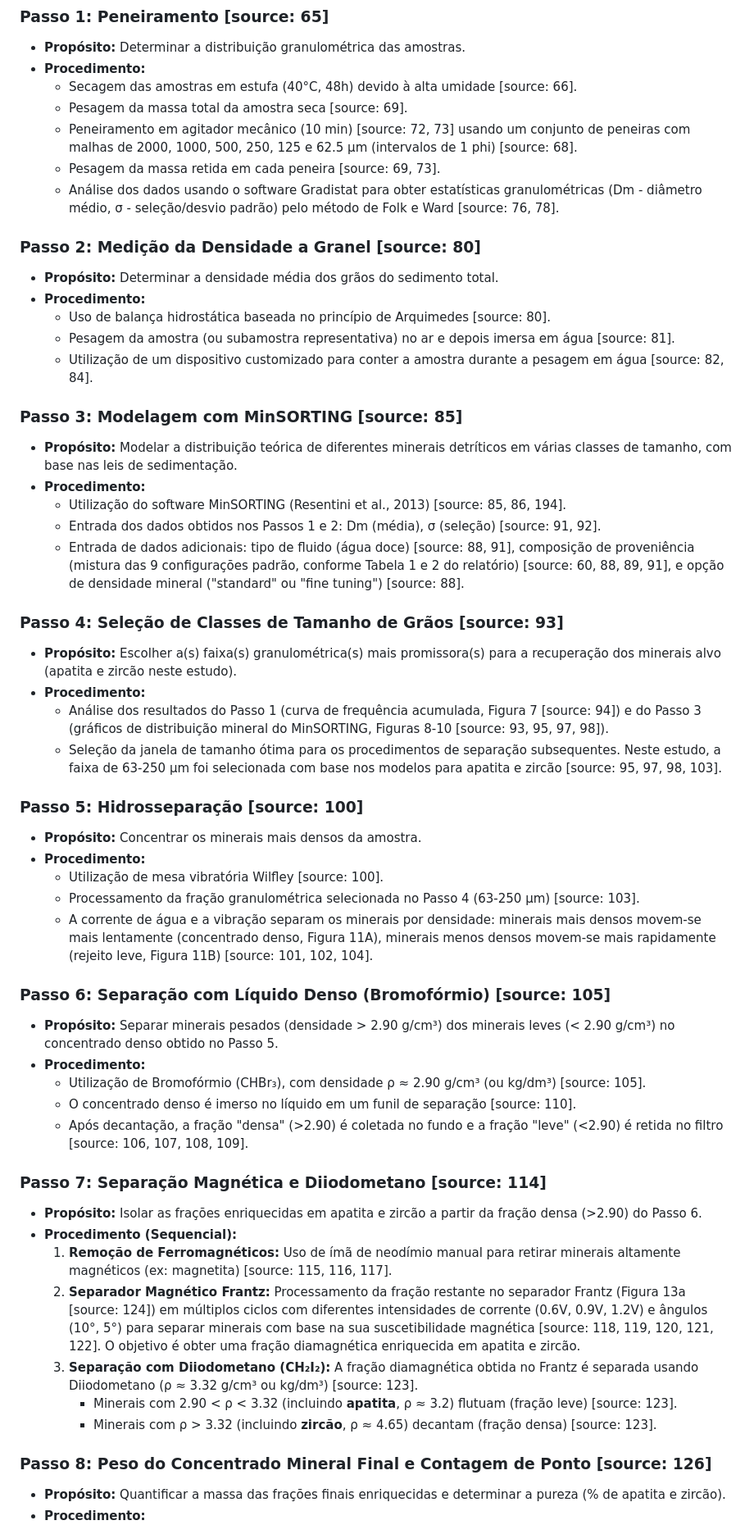
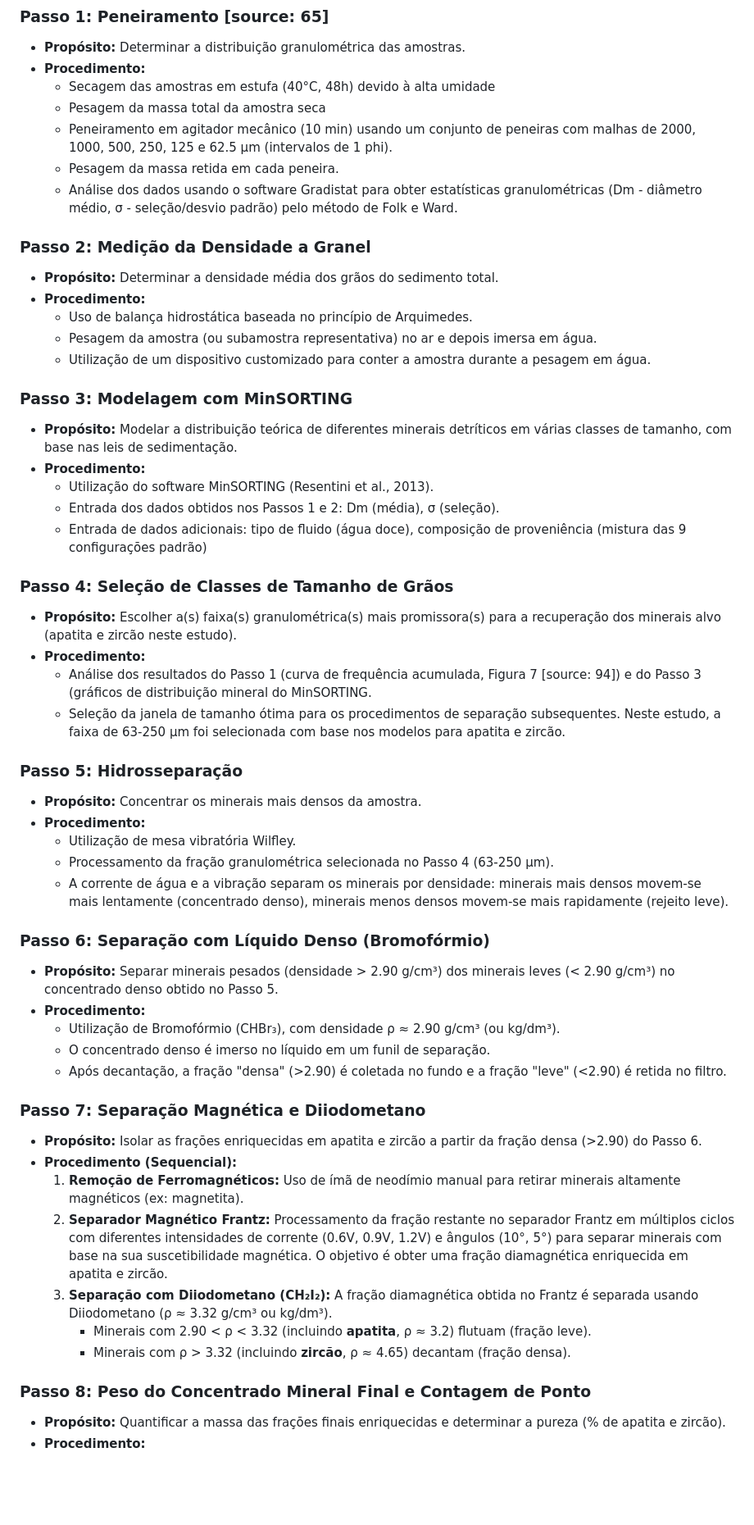
Before and after one commit to elainefabiola/MinSORTING, a Markdown page: FERTILIDADE_MINERAL.md, the part around the change printed below. Shown: that part at 82% size. Drawn GitHub-style; blank space fills up the shorter version.

```diff
--- a/FERTILIDADE_MINERAL.md
+++ b/FERTILIDADE_MINERAL.md
@@ -9,62 +9,61 @@ A metodologia seguiu um protocolo de 10 etapas.
 
 * **Propósito:** Determinar a distribuição granulométrica das amostras.
 * **Procedimento:**
-    * Secagem das amostras em estufa (40°C, 48h) devido à alta umidade [source: 66].
-    * Pesagem da massa total da amostra seca [source: 69].
-    * Peneiramento em agitador mecânico (10 min) [source: 72, 73] usando um conjunto de peneiras com malhas de 2000, 1000, 500, 250, 125 e 62.5 µm (intervalos de 1 phi) [source: 68].
-    * Pesagem da massa retida em cada peneira [source: 69, 73].
-    * Análise dos dados usando o software Gradistat para obter estatísticas granulométricas (Dm - diâmetro médio, σ - seleção/desvio padrão) pelo método de Folk e Ward [source: 76, 78].
+    * Secagem das amostras em estufa (40°C, 48h) devido à alta umidade
+    * Pesagem da massa total da amostra seca
+    * Peneiramento em agitador mecânico (10 min) usando um conjunto de peneiras com malhas de 2000, 1000, 500, 250, 125 e 62.5 µm (intervalos de 1 phi).
+    * Pesagem da massa retida em cada peneira.
+    * Análise dos dados usando o software Gradistat para obter estatísticas granulométricas (Dm - diâmetro médio, σ - seleção/desvio padrão) pelo método de Folk e Ward.
 
-### **Passo 2: Medição da Densidade a Granel** [source: 80]
+### **Passo 2: Medição da Densidade a Granel**
 
 * **Propósito:** Determinar a densidade média dos grãos do sedimento total.
 * **Procedimento:**
-    * Uso de balança hidrostática baseada no princípio de Arquimedes [source: 80].
-    * Pesagem da amostra (ou subamostra representativa) no ar e depois imersa em água [source: 81].
-    * Utilização de um dispositivo customizado para conter a amostra durante a pesagem em água [source: 82, 84].
+    * Uso de balança hidrostática baseada no princípio de Arquimedes.
+    * Pesagem da amostra (ou subamostra representativa) no ar e depois imersa em água.
+    * Utilização de um dispositivo customizado para conter a amostra durante a pesagem em água.
 
-### **Passo 3: Modelagem com MinSORTING** [source: 85]
+### **Passo 3: Modelagem com MinSORTING**
 
 * **Propósito:** Modelar a distribuição teórica de diferentes minerais detríticos em várias classes de tamanho, com base nas leis de sedimentação.
 * **Procedimento:**
-    * Utilização do software MinSORTING (Resentini et al., 2013) [source: 85, 86, 194].
-    * Entrada dos dados obtidos nos Passos 1 e 2: Dm (média), σ (seleção) [source: 91, 92].
-    * Entrada de dados adicionais: tipo de fluido (água doce) [source: 88, 91], composição de proveniência (mistura das 9 configurações padrão, conforme Tabela 1 e 2 do relatório) [source: 60, 88, 89, 91], e opção de densidade mineral ("standard" ou "fine tuning") [source: 88].
-
-### **Passo 4: Seleção de Classes de Tamanho de Grãos** [source: 93]
+    * Utilização do software MinSORTING (Resentini et al., 2013).
+    * Entrada dos dados obtidos nos Passos 1 e 2: Dm (média), σ (seleção).
+    * Entrada de dados adicionais: tipo de fluido (água doce), composição de proveniência (mistura das 9 configurações padrão)
+### **Passo 4: Seleção de Classes de Tamanho de Grãos**
 
 * **Propósito:** Escolher a(s) faixa(s) granulométrica(s) mais promissora(s) para a recuperação dos minerais alvo (apatita e zircão neste estudo).
 * **Procedimento:**
-    * Análise dos resultados do Passo 1 (curva de frequência acumulada, Figura 7 [source: 94]) e do Passo 3 (gráficos de distribuição mineral do MinSORTING, Figuras 8-10 [source: 93, 95, 97, 98]).
-    * Seleção da janela de tamanho ótima para os procedimentos de separação subsequentes. Neste estudo, a faixa de 63-250 µm foi selecionada com base nos modelos para apatita e zircão [source: 95, 97, 98, 103].
+    * Análise dos resultados do Passo 1 (curva de frequência acumulada, Figura 7 [source: 94]) e do Passo 3 (gráficos de distribuição mineral do MinSORTING.
+    * Seleção da janela de tamanho ótima para os procedimentos de separação subsequentes. Neste estudo, a faixa de 63-250 µm foi selecionada com base nos modelos para apatita e zircão.
 
-### **Passo 5: Hidrosseparação** [source: 100]
+### **Passo 5: Hidrosseparação**
 
 * **Propósito:** Concentrar os minerais mais densos da amostra.
 * **Procedimento:**
-    * Utilização de mesa vibratória Wilfley [source: 100].
-    * Processamento da fração granulométrica selecionada no Passo 4 (63-250 µm) [source: 103].
-    * A corrente de água e a vibração separam os minerais por densidade: minerais mais densos movem-se mais lentamente (concentrado denso, Figura 11A), minerais menos densos movem-se mais rapidamente (rejeito leve, Figura 11B) [source: 101, 102, 104].
+    * Utilização de mesa vibratória Wilfley.
+    * Processamento da fração granulométrica selecionada no Passo 4 (63-250 µm).
+    * A corrente de água e a vibração separam os minerais por densidade: minerais mais densos movem-se mais lentamente (concentrado denso), minerais menos densos movem-se mais rapidamente (rejeito leve).
 
-### **Passo 6: Separação com Líquido Denso (Bromofórmio)** [source: 105]
+### **Passo 6: Separação com Líquido Denso (Bromofórmio)**
 
 * **Propósito:** Separar minerais pesados (densidade > 2.90 g/cm³) dos minerais leves (< 2.90 g/cm³) no concentrado denso obtido no Passo 5.
 * **Procedimento:**
-    * Utilização de Bromofórmio (CHBr₃), com densidade ρ ≈ 2.90 g/cm³ (ou kg/dm³) [source: 105].
-    * O concentrado denso é imerso no líquido em um funil de separação [source: 110].
-    * Após decantação, a fração "densa" (>2.90) é coletada no fundo e a fração "leve" (<2.90) é retida no filtro [source: 106, 107, 108, 109].
+    * Utilização de Bromofórmio (CHBr₃), com densidade ρ ≈ 2.90 g/cm³ (ou kg/dm³).
+    * O concentrado denso é imerso no líquido em um funil de separação.
+    * Após decantação, a fração "densa" (>2.90) é coletada no fundo e a fração "leve" (<2.90) é retida no filtro.
 
-### **Passo 7: Separação Magnética e Diiodometano** [source: 114]
+### **Passo 7: Separação Magnética e Diiodometano**
 
 * **Propósito:** Isolar as frações enriquecidas em apatita e zircão a partir da fração densa (>2.90) do Passo 6.
 * **Procedimento (Sequencial):**
-    1.  **Remoção de Ferromagnéticos:** Uso de ímã de neodímio manual para retirar minerais altamente magnéticos (ex: magnetita) [source: 115, 116, 117].
-    2.  **Separador Magnético Frantz:** Processamento da fração restante no separador Frantz (Figura 13a [source: 124]) em múltiplos ciclos com diferentes intensidades de corrente (0.6V, 0.9V, 1.2V) e ângulos (10°, 5°) para separar minerais com base na sua suscetibilidade magnética [source: 118, 119, 120, 121, 122]. O objetivo é obter uma fração diamagnética enriquecida em apatita e zircão.
-    3.  **Separação com Diiodometano (CH₂I₂):** A fração diamagnética obtida no Frantz é separada usando Diiodometano (ρ ≈ 3.32 g/cm³ ou kg/dm³) [source: 123].
-        * Minerais com 2.90 < ρ < 3.32 (incluindo **apatita**, ρ ≈ 3.2) flutuam (fração leve) [source: 123].
-        * Minerais com ρ > 3.32 (incluindo **zircão**, ρ ≈ 4.65) decantam (fração densa) [source: 123].
+    1.  **Remoção de Ferromagnéticos:** Uso de ímã de neodímio manual para retirar minerais altamente magnéticos (ex: magnetita).
+    2.  **Separador Magnético Frantz:** Processamento da fração restante no separador Frantz em múltiplos ciclos com diferentes intensidades de corrente (0.6V, 0.9V, 1.2V) e ângulos (10°, 5°) para separar minerais com base na sua suscetibilidade magnética. O objetivo é obter uma fração diamagnética enriquecida em apatita e zircão.
+    3.  **Separação com Diiodometano (CH₂I₂):** A fração diamagnética obtida no Frantz é separada usando Diiodometano (ρ ≈ 3.32 g/cm³ ou kg/dm³).
+        * Minerais com 2.90 < ρ < 3.32 (incluindo **apatita**, ρ ≈ 3.2) flutuam (fração leve).
+        * Minerais com ρ > 3.32 (incluindo **zircão**, ρ ≈ 4.65) decantam (fração densa).
 
-### **Passo 8: Peso do Concentrado Mineral Final e Contagem de Ponto** [source: 126]
+### **Passo 8: Peso do Concentrado Mineral Final e Contagem de Ponto**
 
 * **Propósito:** Quantificar a massa das frações finais enriquecidas e determinar a pureza (% de apatita e zircão).
 * **Procedimento:**
```
Also changed, not shown: other parts of FERTILIDADE_MINERAL.md (+7 -7 lines).
